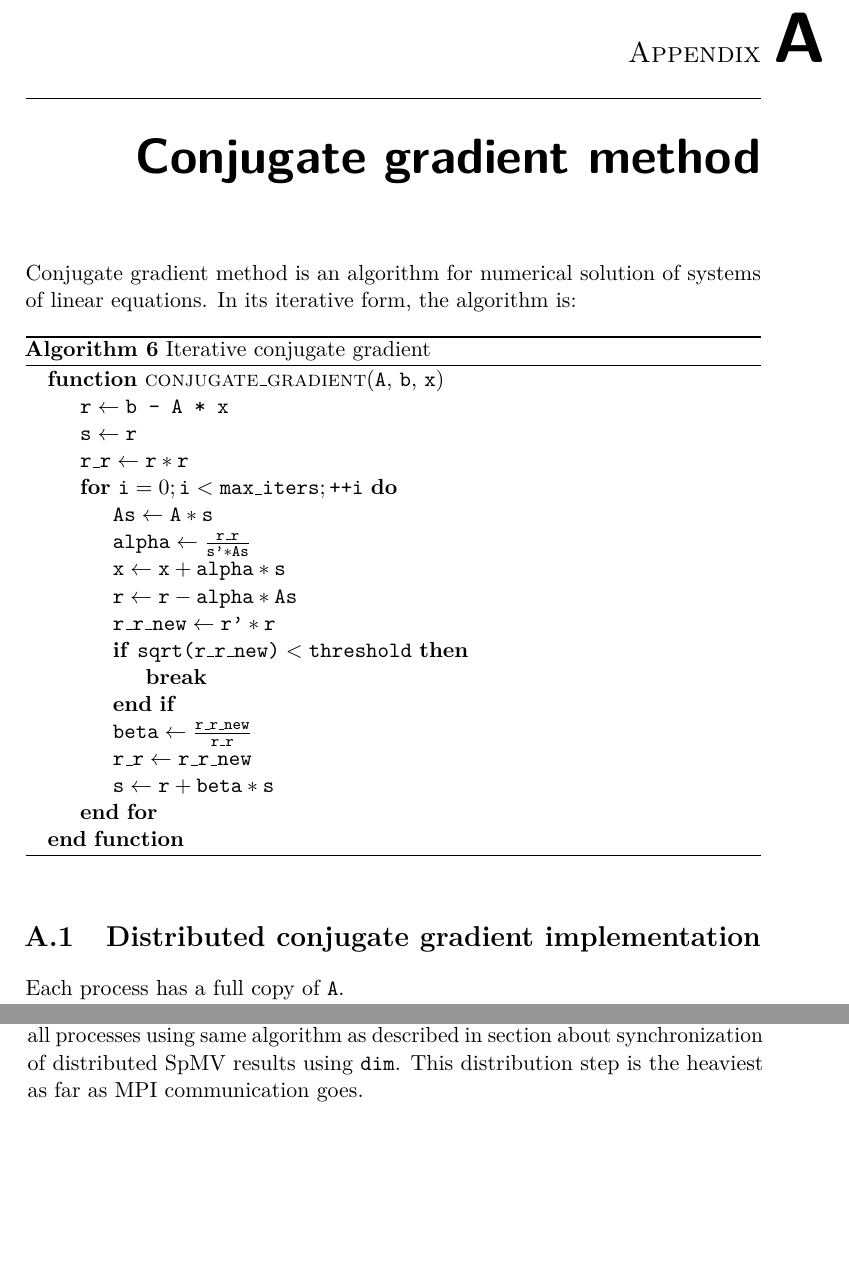
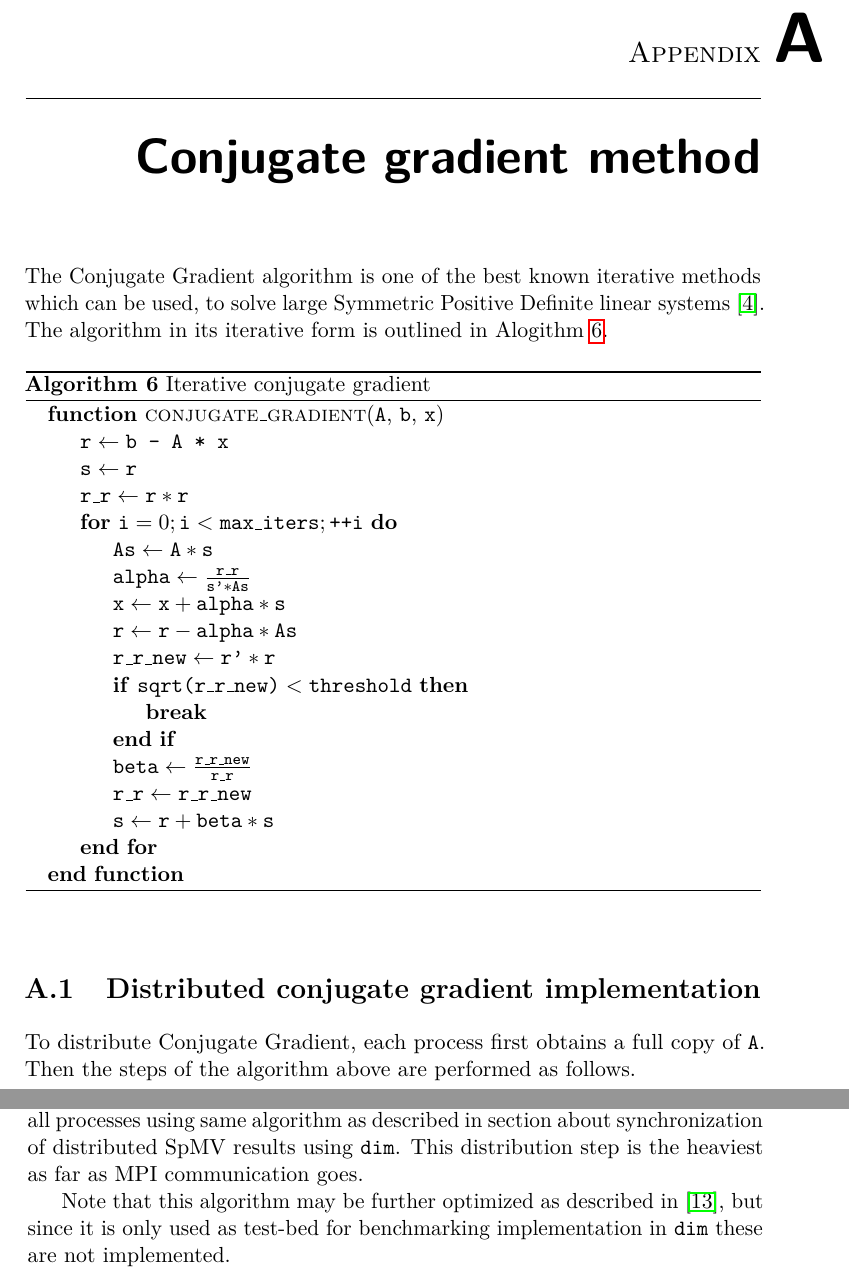
Before and after one commit to rurabori/diploma_research, a LaTeX thesis (docs/paper/thesis.tex): two parts of pages 57 and 58 of 65, joined at a grey line, cut so that both start at the same text, the shorter picture padded with empty space. Compiled offline with pdfLaTeX; a LaTeX package or settings file that is missing is left out.

Commit message:
Small fixes and citations.

```diff
--- a/docs/paper/thesis.tex
+++ b/docs/paper/thesis.tex
@@ -1659,12 +1659,12 @@ CPU-only implementation of SpMV and thus not suitable for GPU or CPU/GPU heterog
 
 \chapter{Conjugate gradient method}\label{app:cg}
 
-% TODO: citations.
-Conjugate gradient method is an algorithm for numerical solution of systems of linear
-equations. In its iterative form, the algorithm is:
+The Conjugate Gradient algorithm is one of the best known iterative methods which can be used, to solve large
+Symmetric Positive Definite linear systems~\cite{saad03:IMS}. The algorithm in its iterative form is outlined
+in Alogithm~\ref{app:cg:algo}.
 
 \begin{algorithm}
-    \caption{Iterative conjugate gradient}
+    \caption{Iterative conjugate gradient}\label{app:cg:algo}
     \begin{algorithmic}
         \Function{conjugate\_gradient}{$\var{A}$, $\var{b}$, $\var{x}$}
         \State $\var{r} \gets \var{b - A * x}$
@@ -1694,7 +1694,8 @@ equations. In its iterative form, the algorithm is:
 
 \section{Distributed conjugate gradient implementation}
 
-Each process has a full copy of \csre{s}.
+To distribute Conjugate Gradient, each process first obtains a full copy of \csre{s}.
+Then the steps of the algorithm above are performed as follows.
 
 $\var{As} \gets \var{A} * \var{s}$, each process can perform SpMV on its local part of
 \csre{A}. This will result, in each process having part of \csre{As}, with some overlapping
@@ -1733,6 +1734,10 @@ $\var{s} \gets \var{r} + \var{beta} * \var{s}$ each process computes only part o
 then distributed to all processes using same algorithm as described in section
 about synchronization of distributed SpMV results using \csre{MPI_Allgatherv}.
 This distribution step is the heaviest as far as MPI communication goes.
+
+Note that this algorithm may be further optimized as described in~\cite{distCGwRedSync}, but
+since it is only used as test-bed for benchmarking implementation in \csre{dim} these are not
+implemented.
 
 \chapter{Building dim}
 
```
Also changed, not shown: docs/paper/ref.bib (+24 -2 lines), docs/paper/thesis.tex (2 more changed lines).
